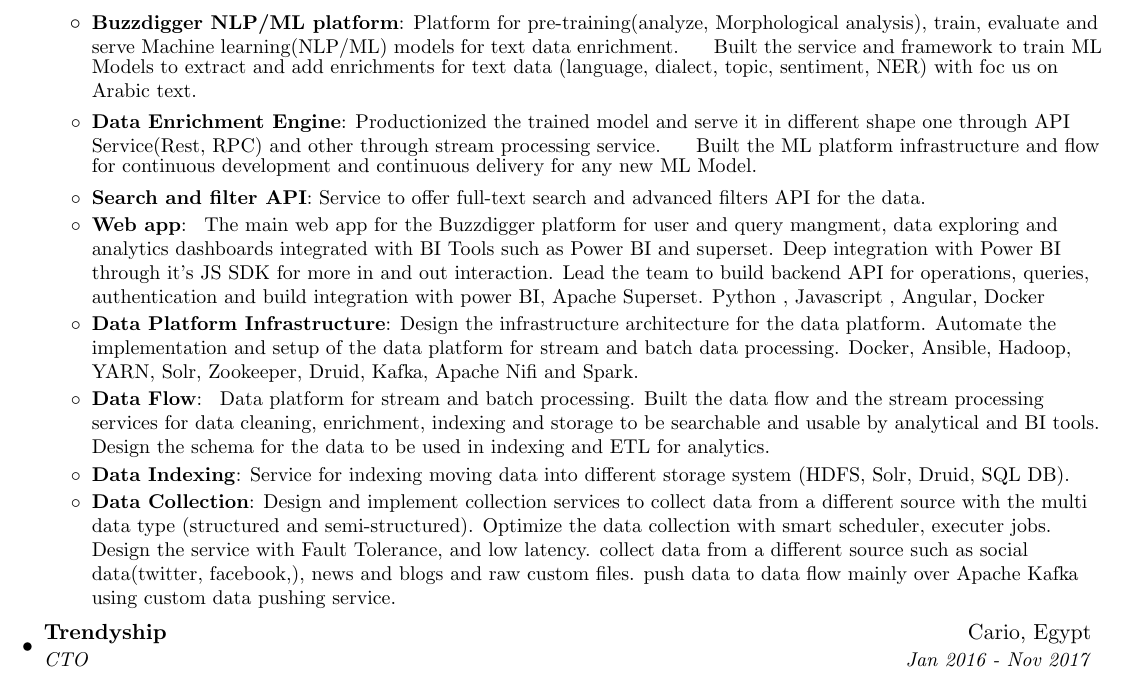
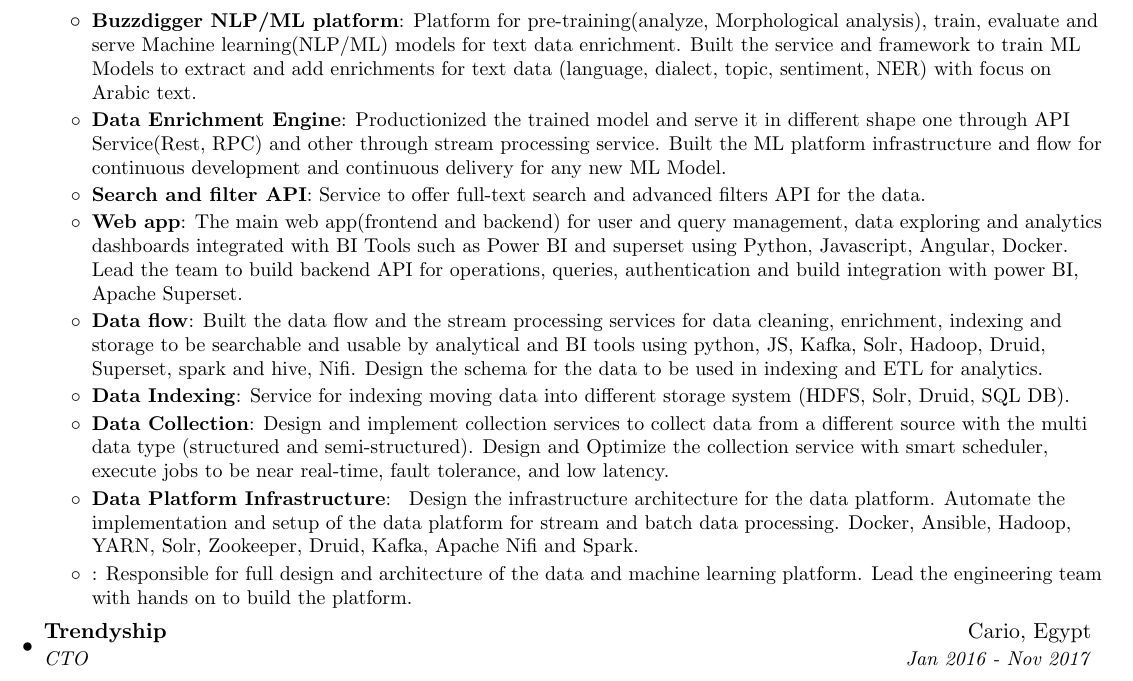
Before and after one commit to AhmedKammorah/my_resume_latex, a LaTeX document (ahmed_kammorah.tex): part of page 1 of 3, cut so that both start at the same text. Compiled offline with pdfLaTeX.

Commit message:
edit the data of each section

```diff
--- a/ahmed_kammorah.tex
+++ b/ahmed_kammorah.tex
@@ -91,43 +91,42 @@
       {IN3}{Cairo, Egypt}
       {Product Architect}{Jan 2018 - Present}
       \resumeItemListStart
+
             \resumeItem{Buzzdigger NLP/ML platform}
-          {Platform for pre-training(analyze, Morphological analysis), train, evaluate and serve Machine learning(NLP/ML) models for text data enrichment.}
-          {Built the service and framework to train ML Models to extract and add enrichments for text data (language, dialect, topic, sentiment, NER) with foc us on Arabic text.}
+                {Platform for pre-training(analyze, Morphological analysis), train, evaluate and serve Machine learning(NLP/ML) models for text data enrichment.
+                Built the service and framework to train ML Models to extract and add enrichments for text data (language, dialect, topic, sentiment, NER) with focus on Arabic text.
+                }
             \resumeItem{Data Enrichment Engine}
-          {Productionized the trained model and serve it in different shape one through API Service(Rest, RPC) and other through stream processing service.}
-          {Built the ML platform infrastructure and flow for continuous development and continuous delivery for any new ML Model.}
-        \resumeItem{Search and filter API}
-          {Service to offer full-text search and advanced filters API for the data.}
+                {Productionized the trained model and serve it in different shape one through API Service(Rest, RPC) and other through stream processing service.
+                Built the ML platform infrastructure and flow for continuous development and continuous delivery for any new ML Model.
+                }
+            \resumeItem{Search and filter API} {Service to offer full-text search and advanced filters API for the data. }
+
           \resumeItem{Web app}
-          {
-            The main web app for the Buzzdigger platform for user and query mangment, data exploring and analytics dashboards integrated with BI Tools such as Power BI and superset.
-            Deep integration with Power BI through it's JS SDK for more in and out interaction.
+                {The main web app(frontend and backend) for user and query management, data exploring and analytics dashboards integrated with BI Tools such as Power BI and superset using Python, Javascript, Angular, Docker.
                 Lead the team to build backend API for operations, queries, authentication and build integration with power BI, Apache Superset.
-            Python , Javascript , Angular, Docker
+            }
+          \resumeItem{Data flow}
+            {Built the data flow and the stream processing services for data cleaning, enrichment, indexing and storage to be searchable and usable by analytical and BI tools using python, JS, Kafka, Solr, Hadoop, Druid, Superset, spark and hive, Nifi.
+                Design the schema for the data to be used in indexing and ETL for analytics.}
+
+          \resumeItem{Data Indexing}
+            {Service for indexing moving data into different storage system (HDFS, Solr, Druid, SQL DB).}
+
+          \resumeItem{Data Collection}
+            {Design and implement collection services to collect data from a different source with the multi data type (structured and semi-structured).
+                Design and Optimize the collection service with smart scheduler, execute jobs to be near real-time, fault tolerance, and low latency.
                 }
 
             \resumeItem{Data Platform Infrastructure}
-        {Design the infrastructure architecture for the data platform.
+              {
+                Design the infrastructure architecture for the data platform.
                 Automate the implementation and setup of the data platform for stream and batch data processing.
-        Docker, Ansible, Hadoop, YARN, Solr, Zookeeper, Druid, Kafka, Apache Nifi and Spark.
-        }
+                Docker, Ansible, Hadoop, YARN, Solr, Zookeeper, Druid, Kafka, Apache Nifi and Spark.}
 
-        \resumeItem{Data Flow}
-        {
-        Data platform for stream and batch processing.
-        Built the data flow and the stream processing services for data cleaning, enrichment, indexing and storage to be searchable and usable by analytical and BI tools.
-        Design the schema for the data to be used in indexing and ETL for analytics.
-        }
-
-        \resumeItem{Data Indexing}
-        {Service for indexing moving data into different storage system (HDFS, Solr, Druid, SQL DB).}
-        \resumeItem{Data Collection}
-        {Design and implement collection services to collect data from a different source with the multi data type (structured and semi-structured).
-        Optimize the data collection with smart scheduler, executer jobs.
-        Design the service with Fault Tolerance, and low latency.
-        collect data from a different source such as social data(twitter, facebook,), news and blogs and raw custom files.
-        push data to data flow mainly over Apache Kafka using custom data pushing service.}
+            \resumeItem{}
+              {Responsible for full design and architecture of the data and machine learning platform.
+              Lead the engineering team with hands on to build the platform.}
 
       \resumeItemListEnd
 
```
Lines whose indentation alone changed are shown as unchanged.
